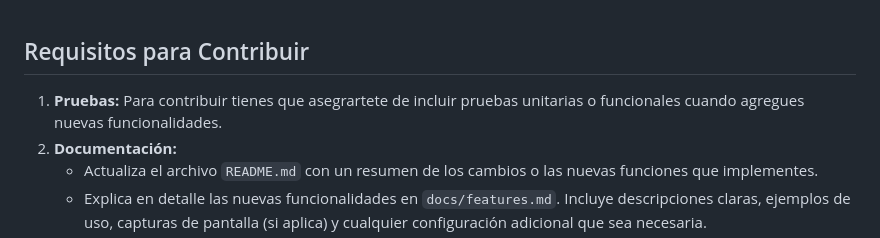
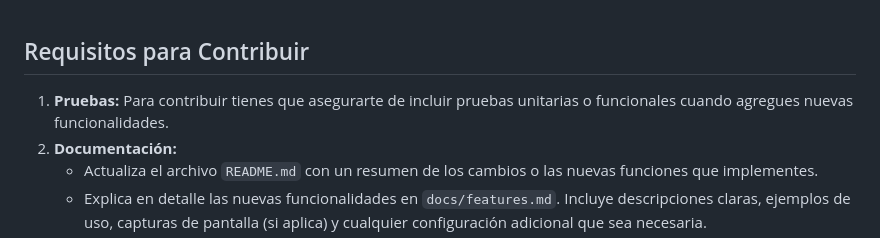
Before and after one commit to ivanmercedes/code-snippet-platform, a Markdown page: CONTRIBUTING.md, the part around the change. GitHub-like rendering.

Commit message:
docs: fix typo in contributing guidelines

```diff
--- a/CONTRIBUTING.md
+++ b/CONTRIBUTING.md
@@ -1,6 +1,6 @@
 ## Requisitos para Contribuir
 
-1. **Pruebas:** Para contribuir tienes que asegrartete de incluir pruebas unitarias o funcionales cuando agregues nuevas funcionalidades.
+1. **Pruebas:** Para contribuir tienes que asegurarte de incluir pruebas unitarias o funcionales cuando agregues nuevas funcionalidades.
 2. **Documentación:**
     - Actualiza el archivo `README.md` con un resumen de los cambios o las nuevas funciones que implementes.
     - Explica en detalle las nuevas funcionalidades en `docs/features.md`. Incluye descripciones claras, ejemplos de uso, capturas de pantalla (si aplica) y cualquier configuración adicional que sea necesaria.
```
